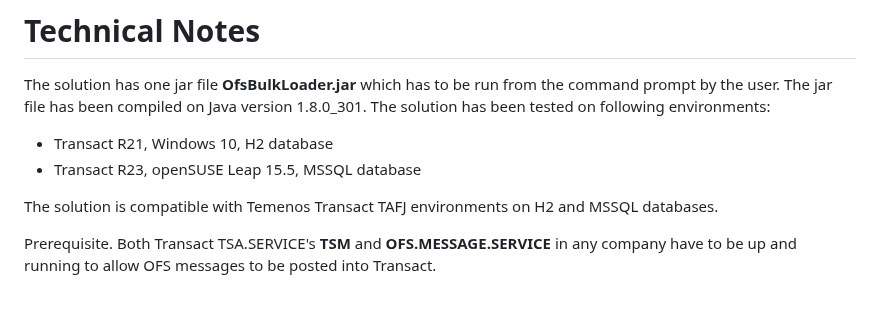
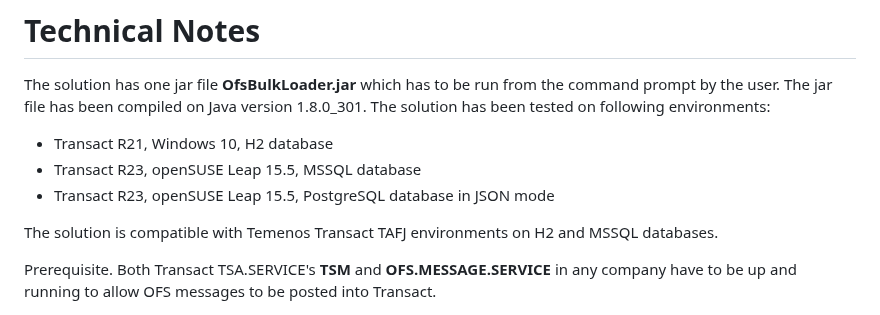
Before and after one commit to alexsave-dev/OfsBulkLoader, a Markdown page: README.md, the part around the change. Rendered like a GitHub page.

```diff
--- a/README.md
+++ b/README.md
@@ -37,6 +37,7 @@ Special thanks to:
 The solution has one jar file **OfsBulkLoader.jar** which has to be run from the command prompt by the user. The jar file has been compiled on Java version 1.8.0_301. The solution has been tested on following environments:
 - Transact R21, Windows 10, H2 database
 - Transact R23, openSUSE Leap 15.5, MSSQL database
+- Transact R23, openSUSE Leap 15.5, PostgreSQL database in JSON mode
 
 The solution is compatible with Temenos Transact TAFJ environments on H2 and MSSQL databases.
 
```
